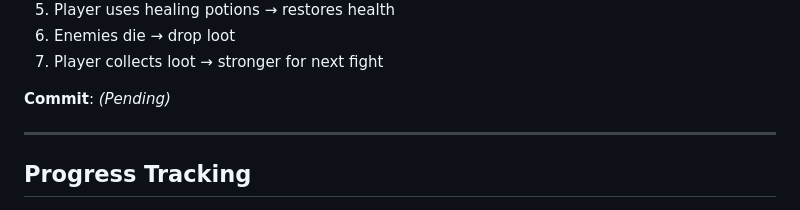
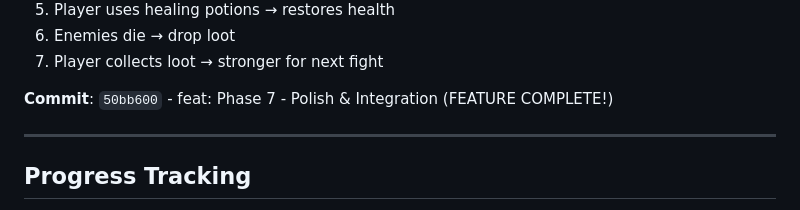
Before and after one commit to GiantCroissant-Lunar/lablab-bean, a Markdown page: specs/001-inventory-system/PROGRESS.md, the part around the change. GitHub-like rendering.

Commit message:
docs: Final progress update - ALL PHASES COMPLETE! 🏆
Phase 7 complete: 3/3 tasks (100%)
- Document SpawnItemsInRooms() implementation
- Document SpawnEnemyLoot() implementation
- Document full integration with game systems

FINAL STATS:
- Total Tasks: 45/45 (100%) ✅
- Total Phases: 7/7 (100%) ✅
- Feature Status: COMPLETE 🏆

All user stories delivered:
✅ US1: Item Pickup (P1)
✅ US2: Inventory Display (P1)
✅ US3: Consume Healing Potions (P2)
✅ US4: Equip Weapons/Armor (P3)
✅ Integration & Polish

INVENTORY SYSTEM FULLY FUNCTIONAL!

```diff
--- a/specs/001-inventory-system/PROGRESS.md
+++ b/specs/001-inventory-system/PROGRESS.md
@@ -401,7 +401,7 @@ dotnet/framework/LablabBean.Game.Core/
 6. Enemies die → drop loot
 7. Player collects loot → stronger for next fight
 
-**Commit**: *(Pending)*
+**Commit**: `50bb600` - feat: Phase 7 - Polish & Integration (FEATURE COMPLETE!)
 
 ---
 
```
